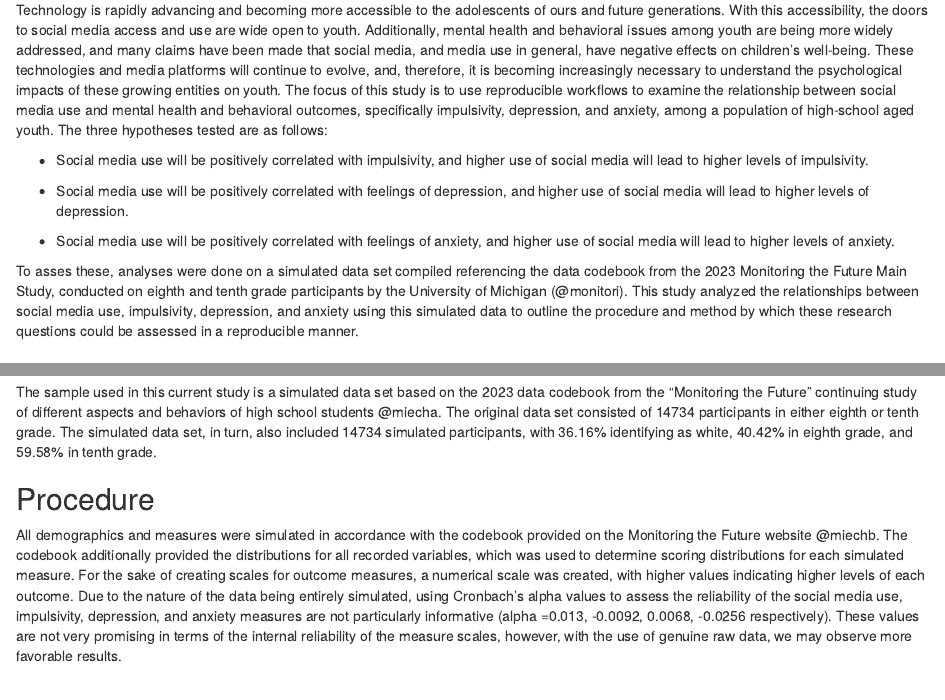
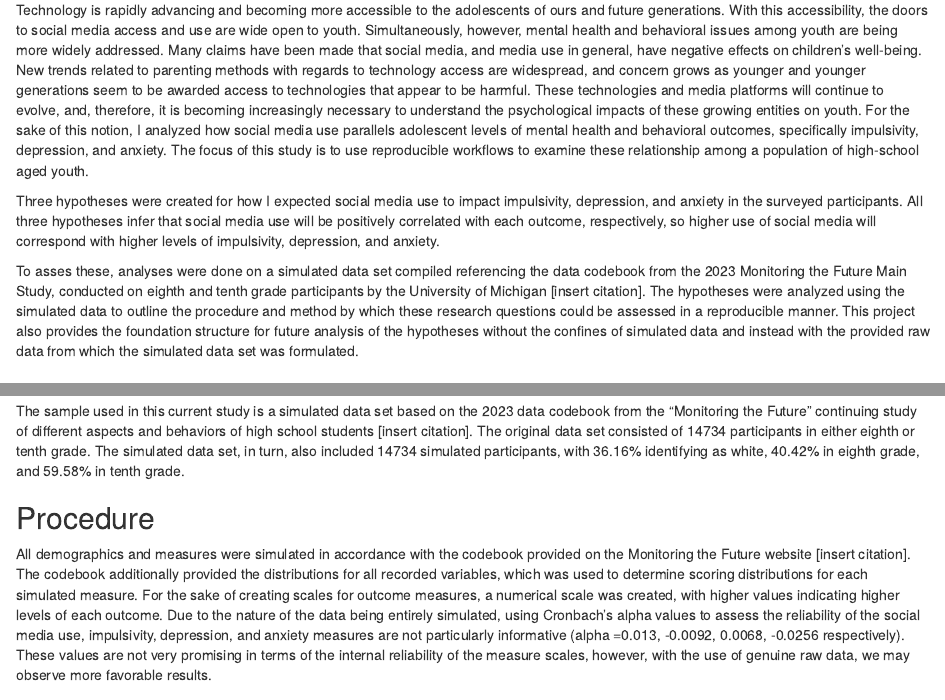
Before and after one commit to cunningpsych/Social-Media-Use_in_Youth, an R Markdown document (Reports/Social-Media-Use_in_Youth_2025-11-18.Rmd): the page in a window 1100 px wide, from 630 px down, and a second part further down, joined at a grey line. Rendered offline with R 4.5, knitr and Pandoc, with nearby package versions; some code elsewhere in the file could not run offline; a font, style sheet, LaTeX package, included part or bibliography that could not be used is replaced or left out.

Commit message:
NEW VERSION: fixed references, updated and revised body text, added in-text citations

````diff
--- a/Reports/Social-Media-Use_in_Youth_2025-11-18.Rmd
+++ b/Reports/Social-Media-Use_in_Youth_2025-11-18.Rmd
@@ -31,7 +31,7 @@ abstract: |
 
 keywords          : "social media use, youth, mental health outcomes, behavioral outcomes"
 wordcount         : "1261"
-bibliography      : ["references.bib", "r-references.bib"]
+bibliography      : r-references.bib
 
 floatsintext      : yes
 linenumbers       : no
@@ -43,8 +43,7 @@ tablelist         : no
 footnotelist      : no
 
 classoption       : "man"
-output            : papaja::apa6_pdf
-
+output            : papaja::apa6_word
 ---
 
 ```{r setup, include = FALSE}
@@ -72,15 +71,11 @@ names(dat)
 
 # Introduction
 
-Technology is rapidly advancing and becoming more accessible to the adolescents of ours and future generations. With this accessibility, the doors to social media access and use are wide open to youth. Additionally, mental health and behavioral issues among youth are being more widely addressed, and many claims have been made that social media, and media use in general, have negative effects on children's well-being. These technologies and media platforms will continue to evolve, and, therefore, it is becoming increasingly necessary to understand the psychological impacts of these growing entities on youth. The focus of this study is to use reproducible workflows to examine the relationship between social media use and mental health and behavioral outcomes, specifically impulsivity, depression, and anxiety, among a population of high-school aged youth. The three hypotheses tested are as follows:
+Technology is rapidly advancing and becoming more accessible to the adolescents of ours and future generations. With this accessibility, the doors to social media access and use are wide open to youth. Simultaneously, however, mental health and behavioral issues among youth are being more widely addressed. Many claims have been made that social media, and media use in general, have negative effects on children's well-being. New trends related to parenting methods with regards to technology access are widespread, and concern grows as younger and younger generations seem to be awarded access to technologies that appear to be harmful. These technologies and media platforms will continue to evolve, and, therefore, it is becoming increasingly necessary to understand the psychological impacts of these growing entities on youth. For the sake of this notion, I analyzed how social media use parallels adolescent levels of mental health and behavioral outcomes, specifically impulsivity, depression, and anxiety. The focus of this study is to use reproducible workflows to examine these relationship among a population of high-school aged youth.
 
--   Social media use will be positively correlated with impulsivity, and higher use of social media will lead to higher levels of impulsivity.
+Three hypotheses were created for how I expected social media use to impact impulsivity, depression, and anxiety in the surveyed participants. All three hypotheses infer that social media use will be positively correlated with each outcome, respectively, so higher use of social media will correspond with higher levels of impulsivity, depression, and anxiety.
 
--   Social media use will be positively correlated with feelings of depression, and higher use of social media will lead to higher levels of depression.
-
--   Social media use will be positively correlated with feelings of anxiety, and higher use of social media will lead to higher levels of anxiety.
-
-To asses these, analyses were done on a simulated data set compiled referencing the data codebook from the 2023 Monitoring the Future Main Study, conducted on eighth and tenth grade participants by the University of Michigan (@monitori). This study analyzed the relationships between social media use, impulsivity, depression, and anxiety using this simulated data to outline the procedure and method by which these research questions could be assessed in a reproducible manner.
+To asses these, analyses were done on a simulated data set compiled referencing the data codebook from the 2023 Monitoring the Future Main Study, conducted on eighth and tenth grade participants by the University of Michigan [insert citation]. The hypotheses were analyzed using the simulated data to outline the procedure and method by which these research questions could be assessed in a reproducible manner. This project also provides the foundation structure for future analysis of the hypotheses without the confines of simulated data and instead with the provided raw data from which the simulated data set was formulated.
 
 # Methods
 
@@ -179,7 +174,7 @@ apa_table(dem_table_sim,
 
 ```
 
-The sample used in this current study is a simulated data set based on the 2023 data codebook from the "Monitoring the Future" continuing study of different aspects and behaviors of high school students @miecha. The original data set consisted of `r nrow(dat)` participants in either eighth or tenth grade. The simulated data set, in turn, also included `r nrow(dat)` simulated participants, with `r round(white_percent, digits=2)`% identifying as white, `r round(eighth_percent, digits=2)`% in eighth grade, and `r round(tenth_percent, digits=2)`% in tenth grade.
+The sample used in this current study is a simulated data set based on the 2023 data codebook from the "Monitoring the Future" continuing study of different aspects and behaviors of high school students [insert citation]. The original data set consisted of `r nrow(dat)` participants in either eighth or tenth grade. The simulated data set, in turn, also included `r nrow(dat)` simulated participants, with `r round(white_percent, digits=2)`% identifying as white, `r round(eighth_percent, digits=2)`% in eighth grade, and `r round(tenth_percent, digits=2)`% in tenth grade.
 
 ## Procedure
 
@@ -227,7 +222,7 @@ anxiety_alpha_value <- anxiety_alpha_results$total$std.alpha
 
 ```
 
-All demographics and measures were simulated in accordance with the codebook provided on the Monitoring the Future website @miechb. The codebook additionally provided the distributions for all recorded variables, which was used to determine scoring distributions for each simulated measure. For the sake of creating scales for outcome measures, a numerical scale was created, with higher values indicating higher levels of each outcome. Due to the nature of the data being entirely simulated, using Cronbach's alpha values to assess the reliability of the social media use, impulsivity, depression, and anxiety measures are not particularly informative (alpha =`r round(smuse_alpha_value, digits=4)`, `r round(impulse_alpha_value, digits=4)`, `r round(depression_alpha_value, digits=4)`, `r round(anxiety_alpha_value, digits=4)` respectively). These values are not very promising in terms of the internal reliability of the measure scales, however, with the use of genuine raw data, we may observe more favorable results.
+All demographics and measures were simulated in accordance with the codebook provided on the Monitoring the Future website [insert citation]. The codebook additionally provided the distributions for all recorded variables, which was used to determine scoring distributions for each simulated measure. For the sake of creating scales for outcome measures, a numerical scale was created, with higher values indicating higher levels of each outcome. Due to the nature of the data being entirely simulated, using Cronbach's alpha values to assess the reliability of the social media use, impulsivity, depression, and anxiety measures are not particularly informative (alpha =`r round(smuse_alpha_value, digits=4)`, `r round(impulse_alpha_value, digits=4)`, `r round(depression_alpha_value, digits=4)`, `r round(anxiety_alpha_value, digits=4)` respectively). These values are not very promising in terms of the internal reliability of the measure scales, however, with the use of genuine raw data, we may observe more favorable results.
 
 # Results
 
````
Also changed, not shown: Reports/Social-Media-Use_in_Youth_2025-11-18.pdf, Reports/Social-Media-Use_in_Youth_2025-11-18.tex, Reports/Social-Media-Use_in_Youth_2025-11-18.Rmd (7 more changed lines).
